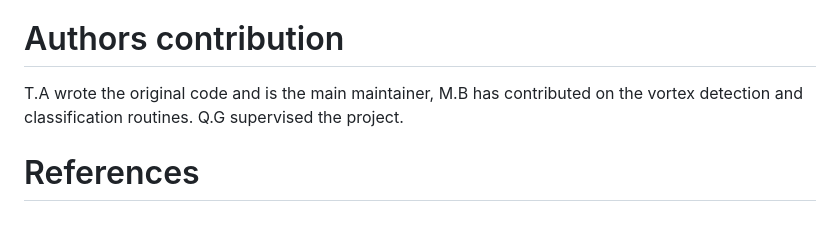
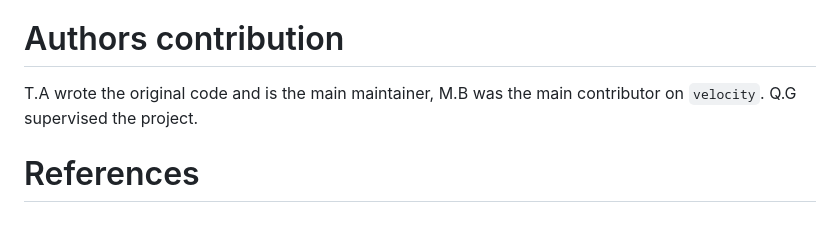
Before and after one commit to Quantum-Optics-LKB/PhaseUtils, a Markdown page: paper/paper.md, the part around the change. Drawn GitHub-style.

Commit message:
contributions

```diff
--- a/paper/paper.md
+++ b/paper/paper.md
@@ -59,6 +59,6 @@ We acknowledge contributions from Kevin Falque and constructive feedback from Cl
 
 # Authors contribution
 
-T.A wrote the original code and is the main maintainer, M.B has contributed on the vortex detection and classification routines. Q.G supervised the project.
+T.A wrote the original code and is the main maintainer, M.B was the main contributor on `velocity`. Q.G supervised the project.
 
 # References
```
